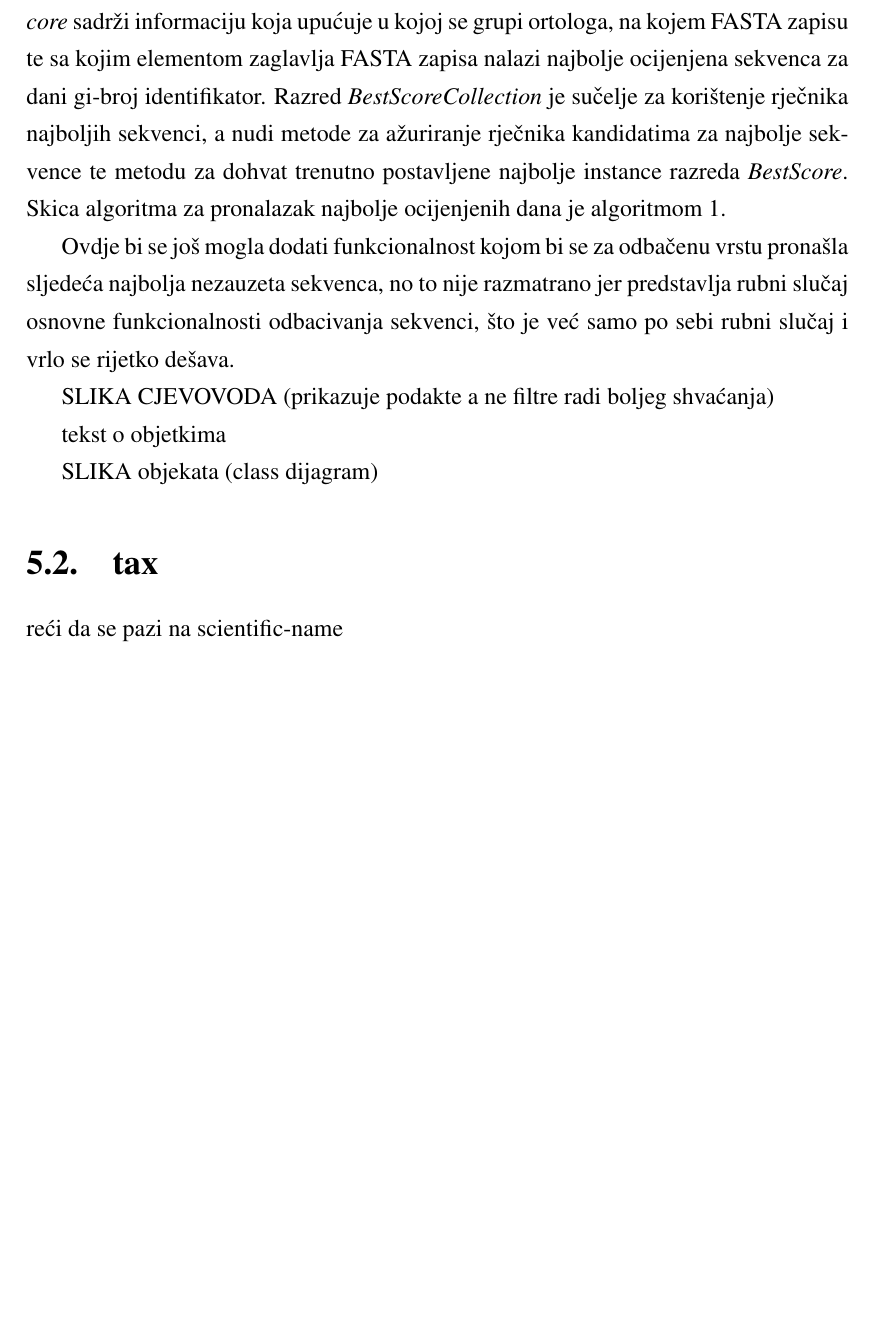
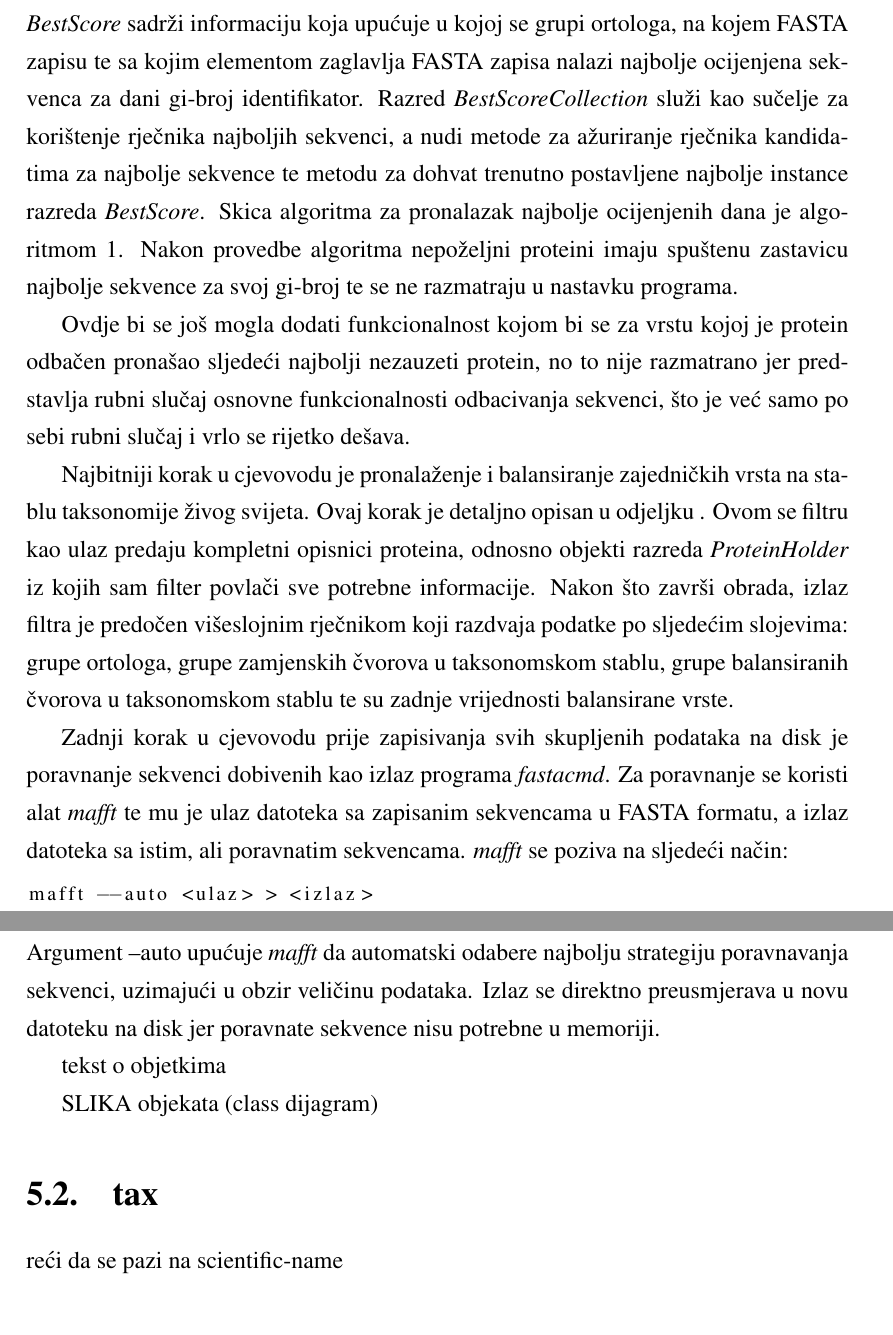
Before and after one commit to islijepcevic/zavrsni-rad_orthobalancer, a LaTeX thesis (zavrsni.tex, which reads chapters/implementacija.tex): part of page 13 of 20 before the commit and two parts of pages 14 and 16 of 21 after it, the two joined at a grey line, cut so that both start at the same text, the shorter picture padded with empty space. The pictures show the PDF file zavrsni.pdf that the author committed with the source.

Commit message:
opis cjevovoda gotov

```diff
--- a/chapters/implementacija.tex
+++ b/chapters/implementacija.tex
@@ -106,12 +116,12 @@ različitim grupama ortologa. Za potrebe ove funkcionalnosti dodani su razredi
 \emph{BestScore} i \emph{BestScoreCollection}. Razred \emph{BestScore} sadrži
 informaciju koja upućuje u kojoj se grupi ortologa, na kojem FASTA zapisu te sa
 kojim elementom zaglavlja FASTA zapisa nalazi najbolje ocijenjena sekvenca za
-dani gi-broj identifikator. Razred \emph{BestScoreCollection} je sučelje za
-korištenje rječnika najboljih sekvenci, a nudi metode za ažuriranje rječnika
+dani gi-broj identifikator. Razred \emph{BestScoreCollection} služi kao sučelje
+za korištenje rječnika najboljih sekvenci, a nudi metode za ažuriranje rječnika
 kandidatima za najbolje sekvence te metodu za dohvat trenutno postavljene
 najbolje instance razreda \emph{BestScore}. Skica algoritma za pronalazak
-najbolje ocijenjenih dana je algoritmom \ref{algo:best-score}.
+najbolje ocijenjenih dana je algoritmom \ref{algo:best-score}. Nakon provedbe
+algoritma nepoželjni proteini imaju spuštenu zastavicu najbolje sekvence za svoj
+gi-broj te se ne razmatraju u nastavku programa.
 
-\begin{algorithm}
-\caption{Nalaženje najbolje ocijenjenih proteina}
-\label{algo:best-score}
+\input{algorithms/naj_ocjenjeni_protein.tex}
@@ -129 +128,3 @@ najbolje ocijenjenih dana je algoritmom \ref{algo:best-score}.
 
+Ovdje bi se još mogla dodati funkcionalnost kojom bi se za vrstu kojoj je
+protein odbačen pronašao sljedeći najbolji nezauzeti protein, no to nije
@@ -152,13 +134,24 @@ najbolje ocijenjenih dana je algoritmom \ref{algo:best-score}.
-\EndFunction
-\end{algorithmic}
-\end{algorithm}
+Najbitniji korak u cjevovodu je pronalaženje i balansiranje zajedničkih vrsta na
+stablu taksonomije živog svijeta. Ovaj korak je detaljno opisan u odjeljku
+\label{sec:tax}. Ovom se filtru kao ulaz predaju kompletni opisnici proteina,
+odnosno objekti razreda \emph{ProteinHolder} iz kojih sam filter povlači sve
+potrebne informacije. Nakon što završi obrada, izlaz filtra je predočen
+višeslojnim rječnikom koji razdvaja podatke po sljedećim slojevima: grupe
+ortologa, grupe zamjenskih čvorova u taksonomskom stablu, grupe balansiranih
+čvorova u taksonomskom stablu te su zadnje vrijednosti balansirane vrste.
 
-Ovdje bi se još mogla dodati funkcionalnost kojom bi se za odbačenu vrstu
-pronašla sljedeća najbolja nezauzeta sekvenca, no to nije razmatrano jer
-predstavlja rubni slučaj osnovne funkcionalnosti odbacivanja sekvenci, što je
-već samo po sebi rubni slučaj i vrlo se rijetko dešava.
+Zadnji korak u cjevovodu prije zapisivanja svih skupljenih podataka na disk je
+poravnanje sekvenci dobivenih kao izlaz programa \emph{fastacmd}. Za poravnanje
+se koristi alat \emph{mafft} te mu je ulaz datoteka sa zapisanim sekvencama u FASTA
+formatu, a izlaz datoteka sa istim, ali poravnatim sekvencama. \emph{mafft} se
+poziva na sljedeći način:
+\begin{lstlisting}[language=bash]
+mafft --auto <ulaz> > <izlaz>
+\end{lstlisting}
+Argument --auto upućuje \emph{mafft} da automatski odabere najbolju strategiju
+poravnavanja sekvenci, uzimajući u obzir veličinu podataka. Izlaz se direktno
+preusmjerava u novu datoteku na disk jer poravnate sekvence nisu potrebne u
+memoriji.
 
-SLIKA CJEVOVODA % TODO
-\label{fig:cjevovod}
-(prikazuje podakte a ne filtre radi boljeg shvaćanja)
+% TODO tekst o objetkima
 
@@ -168,6 +159,7 @@ SLIKA objekata (class dijagram)
 
 
 \section{tax}
+\label{sec:tax}
 
 reći da se pazi na scientific-name
 
```
Also changed, not shown: zavrsni.pdf, chapters/implementacija.tex (50 more changed lines).
